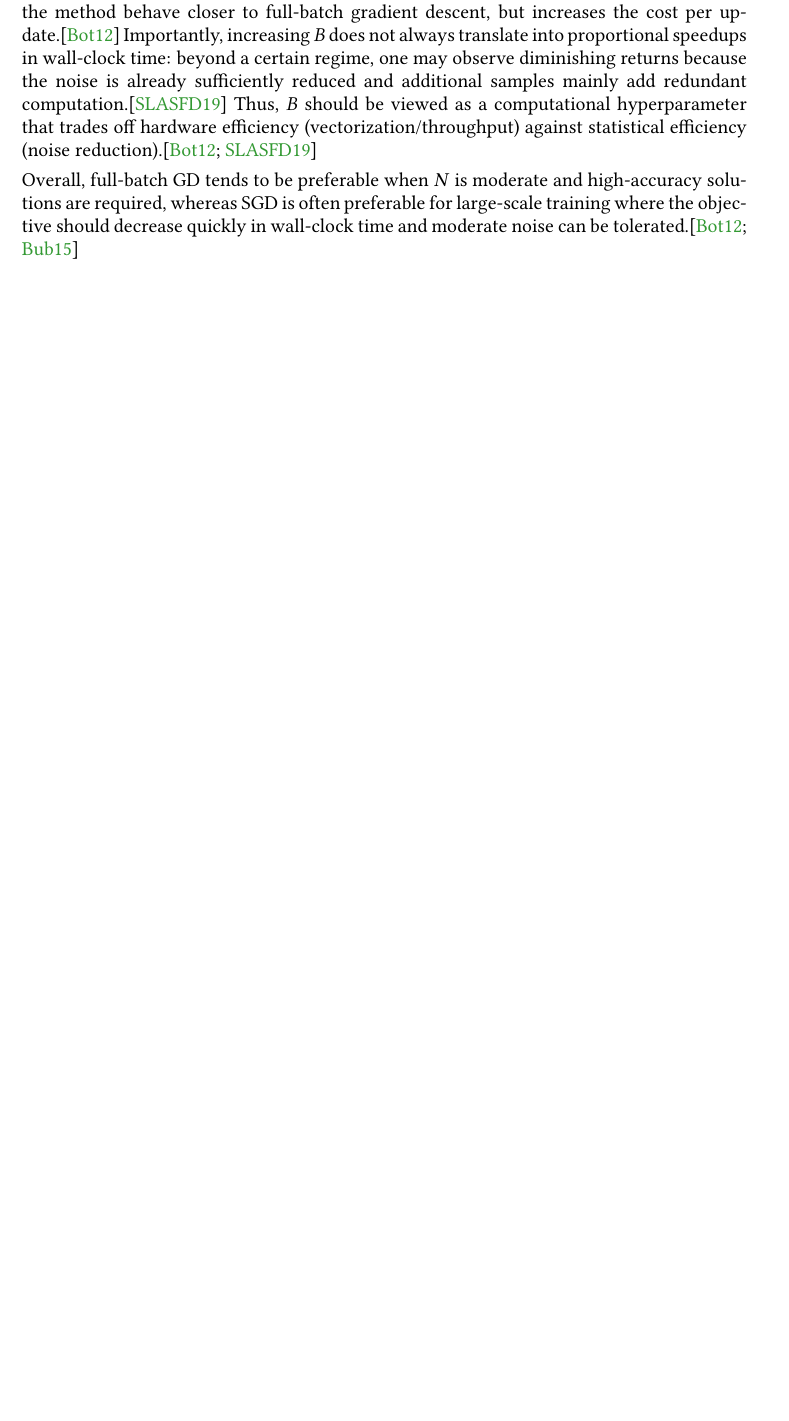
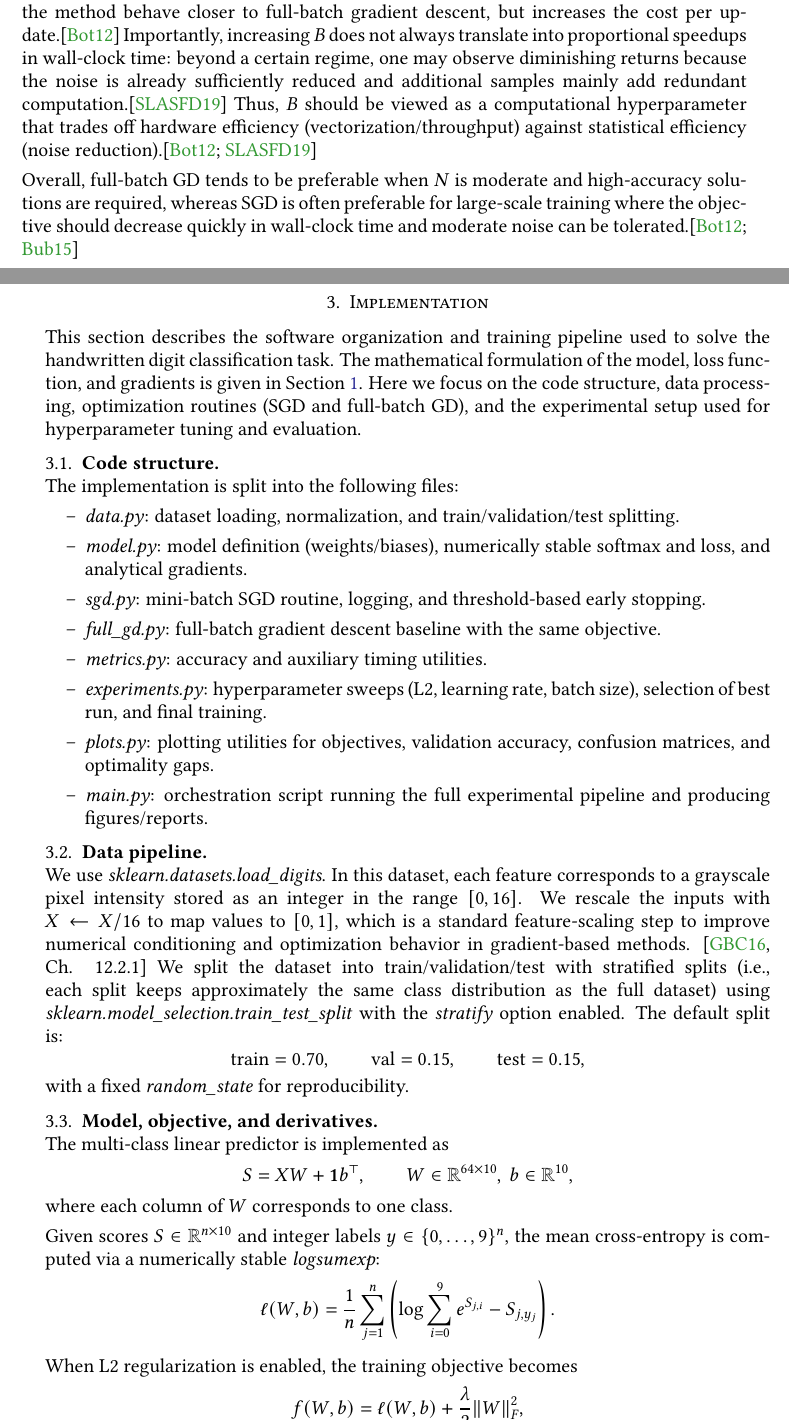
Before and after one commit to danielra01/BAM-optimization-project, a LaTeX paper (report/main.tex, which reads report/implementation.tex): part of page 7 of 11 before the commit and two parts of pages 7 and 8 of 14 after it, the two joined at a grey line, cut so that both start at the same text, the shorter picture padded with empty space. Compiled offline with pdfLaTeX.

Commit message:
upload implementation on report

```diff
--- /dev/null
+++ b/report/implementation.tex
@@ -0,0 +1,45 @@
+\section{Implementation}
+\label{sec:implementation}
+
+This section describes the software organization and training pipeline used to solve the handwritten digit classification task. The mathematical formulation of the model, loss function, and gradients is given in Section~\ref{sec:mathematical-background}. Here we focus on the code structure, data processing, optimization routines (SGD and full-batch GD), and the experimental setup used for hyperparameter tuning and evaluation.
+
+
+\subsection{Code structure}\;\\
+The implementation is split into the following files:
+\begin{itemize}
+    \item \emph{data.py}: dataset loading, normalization, and train/validation/test splitting.
+    \item \emph{model.py}: model definition (weights/biases), numerically stable softmax and loss, and analytical gradients.
+    \item \emph{sgd.py}: mini-batch SGD routine, logging, and threshold-based early stopping.
+    \item \emph{full\_gd.py}: full-batch gradient descent baseline with the same objective.
+    \item \emph{metrics.py}: accuracy and auxiliary timing utilities.
+    \item \emph{experiments.py}: hyperparameter sweeps (L2, learning rate, batch size), selection of best run, and final training.
+    \item \emph{plots.py}: plotting utilities for objectives, validation accuracy, confusion matrices, and optimality gaps.
+    \item \emph{main.py}: orchestration script running the full experimental pipeline and producing figures/reports.
+\end{itemize}
+
+
+\subsection{Data pipeline}\;\\
+We use \emph{sklearn.datasets.load\_digits}. In this dataset, each feature corresponds to a grayscale pixel intensity stored as an integer in the range $[0,16]$.
+We rescale the inputs with $X \leftarrow X/16$ to map values to $[0,1]$, which is a standard feature-scaling step to improve numerical conditioning and optimization behavior in gradient-based methods. \cite[Ch. 12.2.1]{Goodfellow2016}
+We split the dataset into train/validation/test with stratified splits (i.e., each split keeps approximately the same class distribution as the full dataset) using \emph{sklearn.model\_selection.train\_test\_split} with the \emph{stratify} option enabled. The default split is:
+\[
+\text{train}=0.70,\qquad \text{val}=0.15,\qquad \text{test}=0.15,
+\]
+with a fixed \emph{random\_state} for reproducibility.
+
+
+\subsection{Model, objective, and derivatives}\;\\
+The multi-class linear predictor is implemented as
+\[
+S = XW + \mathbf{1}b^\top,\qquad W\in\mathbb{R}^{64\times 10},\ b\in\mathbb{R}^{10},
+\]
+where each column of $W$ corresponds to one class.
+
+Given scores $S\in\mathbb{R}^{n\times 10}$ and integer labels $y\in\{0,\dots,9\}^n$, the mean cross-entropy is computed via a numerically stable \emph{logsumexp}:
+\[
+\ell(W,b) = \frac{1}{n}\sum_{j=1}^n \left(\log\sum_{i=0}^{9} e^{S_{j,i}} - S_{j,y_j}\right).
+\]
+
+When L2 regularization is enabled, the training objective becomes
+\[
+f(W,b)=\ell(W,b) + \frac{\lambda}{2}\|W\|_F^2,
```
Also changed, not shown: report/main.tex (+1 -0 lines), report/mathematical-background.tex (+1 -0 lines), report/main.pdf, report/implementation.tex (75 more changed lines).
